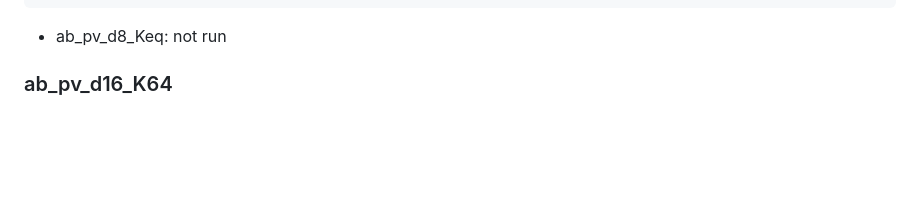
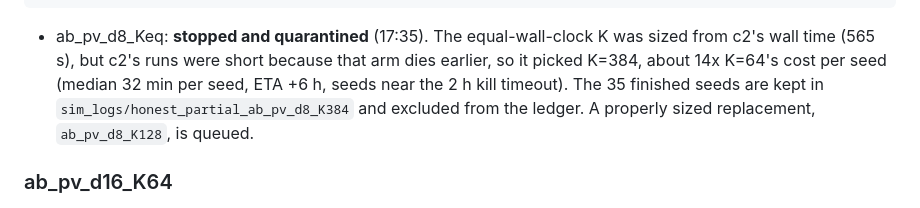
Before and after one commit to JustinoChan/AscensionAI, a Markdown page: docs/experiments/overnight_2026-11-07.md, the part around the change. Drawn GitHub-style; blank space fills up the shorter version.

Commit message:
Overnight report: explain the stopped/quarantined K=384 arm (was listed as 'not run')
Co-Authored-By: Claude Opus 5.5 <noreply@anthropic.com>

````diff
--- a/docs/experiments/overnight_2026-11-07.md
+++ b/docs/experiments/overnight_2026-11-07.md
@@ -90,7 +90,7 @@ A2_boss         16    13     -3
 A3              10     8     -2
 ```
 
-- ab_pv_d8_Keq: not run
+- ab_pv_d8_Keq: **stopped and quarantined** (17:35). The equal-wall-clock K was sized from c2's wall time (565 s), but c2's runs were short because that arm dies earlier, so it picked K=384, about 14x K=64's cost per seed (median 32 min per seed, ETA +6 h, seeds near the 2 h kill timeout). The 35 finished seeds are kept in `sim_logs/honest_partial_ab_pv_d8_K384` and excluded from the ledger. A properly sized replacement, `ab_pv_d8_K128`, is queued.
 ### ab_pv_d16_K64
 
 `HONEST=1 HONEST_CPP=1 HONEST_K=64 HONEST_PRIOR=nets/h1/prior_h1.npz HONEST_TOPK=3 HONEST_VNET=nets/h1/value_h1.npz HONEST_DEPTH=16`
````
